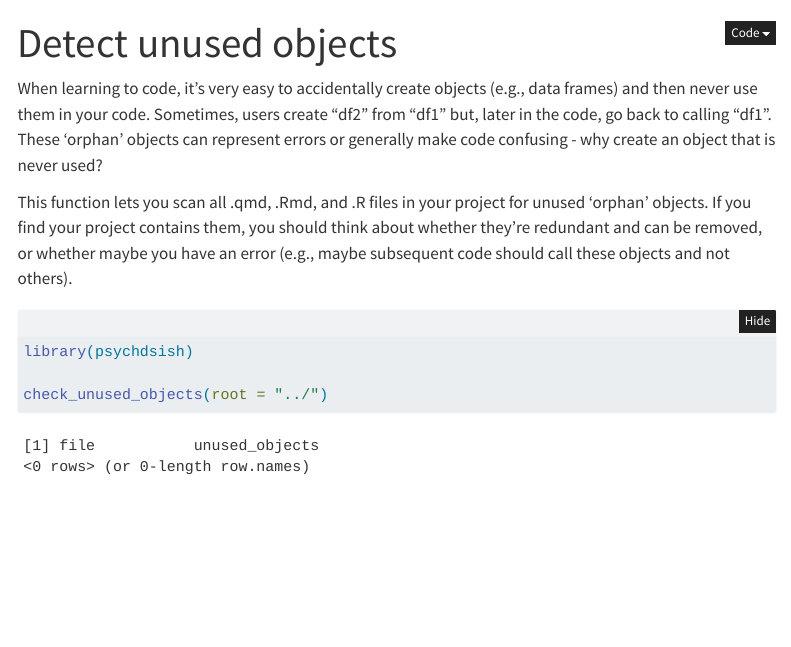
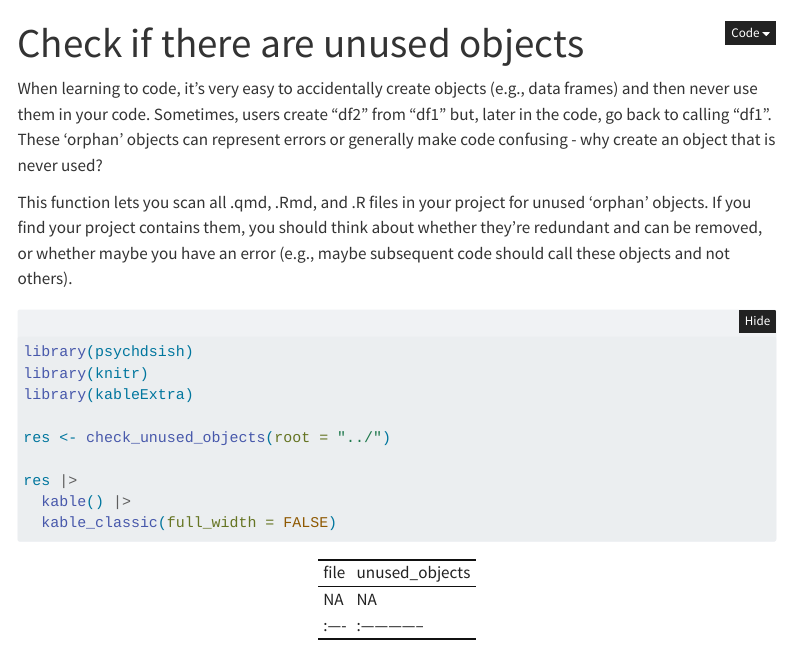
Before and after one commit to ianhussey/psychdsish, a Quarto document (vignettes/tools/check_unused_objects.qmd): the page in a window 1100 px wide, from its top. Rendered offline with R 4.5, knitr and Pandoc in place of Quarto, with nearby package versions; folded parts are opened; menus at the side of the page are left out.

Commit message:
updated vignette names

````diff
--- a/vignettes/tools/detect_orphan_objects.qmd
+++ b/vignettes/tools/check_unused_objects.qmd
@@ -1,5 +1,5 @@
 ---
-title: "Detect unused objects"
+title: "Check if there are unused objects"
 format:
   html:
     toc: true
@@ -16,7 +16,13 @@ This function lets you scan all .qmd, .Rmd, and .R files in your project for unu
 ```{r}
 
 library(psychdsish)
+library(knitr)
+library(kableExtra)
 
-check_unused_objects(root = "../")
+res <- check_unused_objects(root = "../")
+
+res |>
+  kable() |>
+  kable_classic(full_width = FALSE)
 
 ```
````
Also changed, not shown: vignettes/tools/check_unused_dependencies.qmd (renamed from vignettes/tools/detect_unused_dependencies.qmd, +1 -1 lines).
